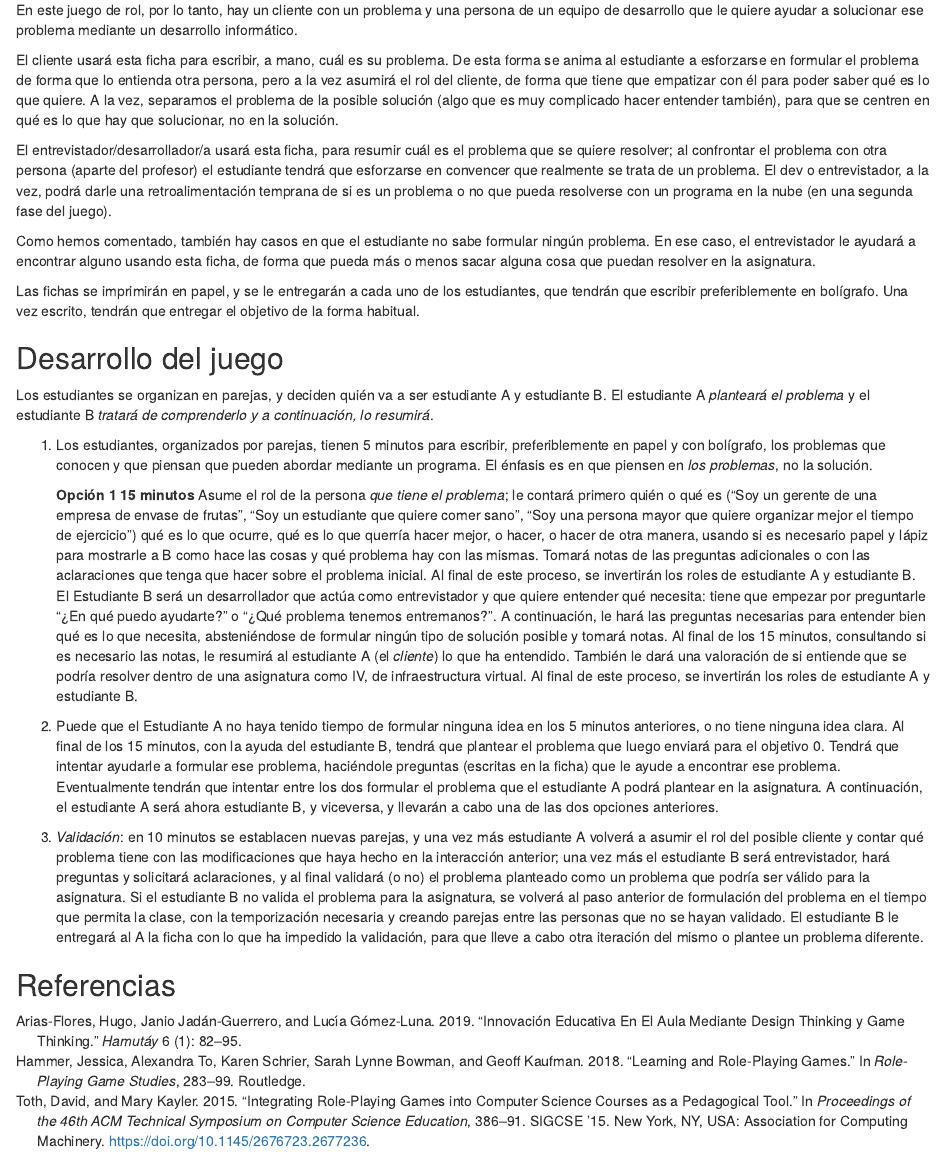
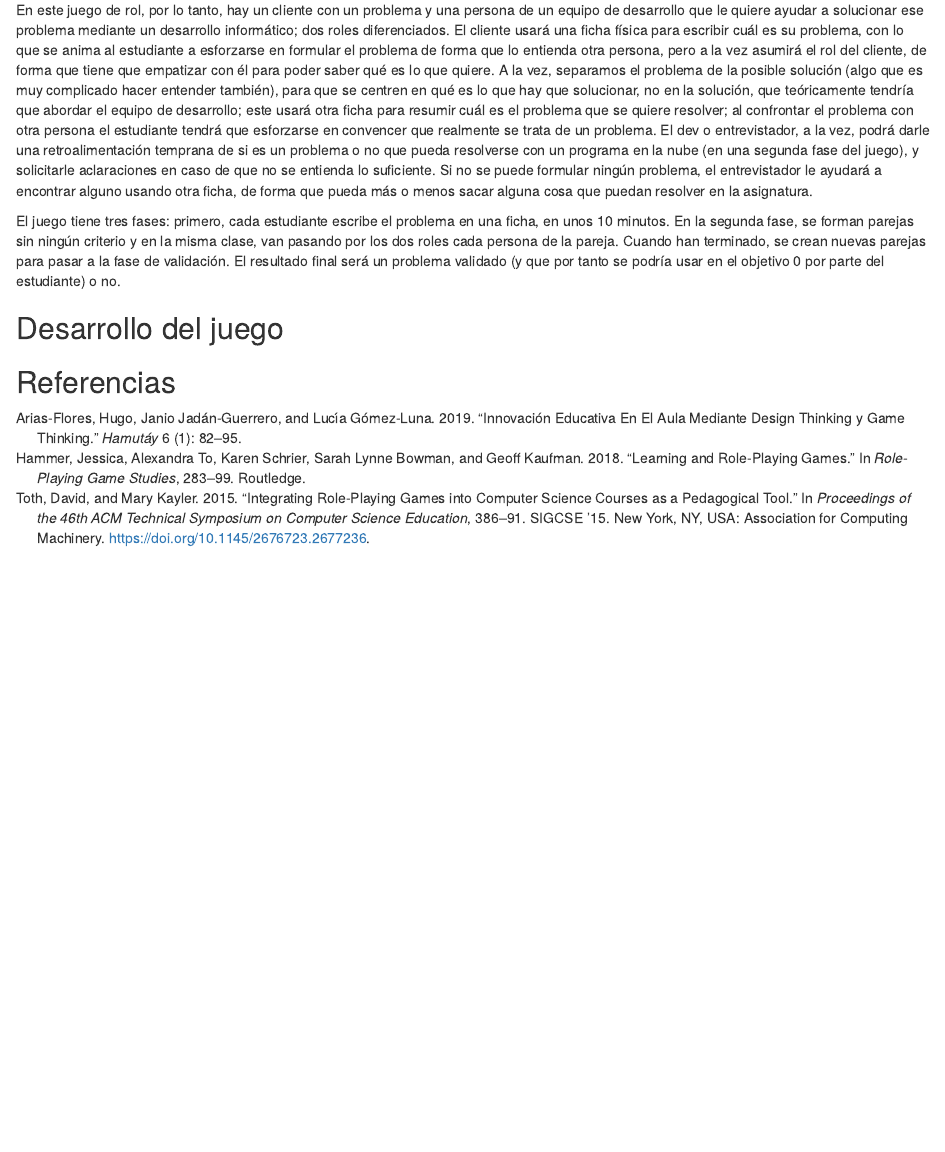
Before and after one commit to JJ/ivR, an R Markdown document (juego-rol.Rmd): the page in a window 1100 px wide, from 1020 px down. Rendered offline with R 4.5, knitr and Pandoc, with nearby package versions; drawn as R Markdown's standard HTML page in place of the format the file asks for.

Commit message:
Terminando la descripcion del juego

```diff
--- a/juego-rol.Rmd
+++ b/juego-rol.Rmd
@@ -26,74 +26,12 @@ En el guión del objetivo se les animaba a usar *design thinking* [@flores2019in
 
 Aunque no es de ningún modo habitual en educación superior, el uso de juegos de rol [@toth15,@hammer2018learning] ha recibido cierta atención en los últimos años, sobre todo desde la popularidad de los mismos en la población en general. En este caso es especialmente apropiado: queremos que el estudiante asuma *el rol* de su cliente, con lo que vamos a basarlo exactamente en eso: empatizar es literalmente ponerse en los zapatos de otra persona, el cliente en este caso, que tiene un problema, y entender cuál es el problema. Desde el punto de vista de la asignatura y de la enseñanza, empatizar debería proporcionar esa epifanía que vamos buscando. Al ponerte en los zapatos de tu cliente, entiendes que el problema que tiene es real y vas a intentar hacer lo posible para entenderlo, expresarlo y solucionarlo.
 
-En este juego de rol, por lo tanto, hay un cliente con un problema y una persona de un equipo de desarrollo que le quiere ayudar a solucionar ese problema mediante un desarrollo informático.
+En este juego de rol, por lo tanto, hay un cliente con un problema y una persona de un equipo de desarrollo que le quiere ayudar a solucionar ese problema mediante un desarrollo informático; dos roles diferenciados. El cliente usará una ficha física para escribir cuál es su problema, con lo que se anima al estudiante a esforzarse en formular el problema de forma que lo entienda otra persona, pero a la vez asumirá el rol del cliente, de forma que tiene que empatizar con él para poder saber qué es lo que quiere. A la vez, separamos el problema de la posible solución (algo que es muy complicado hacer entender también), para que se centren en qué es lo que hay que solucionar, no en la solución, que teóricamente tendría que abordar el equipo de desarrollo; este usará otra ficha para resumir cuál es el problema que se quiere resolver; al confrontar el problema con otra persona el estudiante tendrá que esforzarse en convencer que realmente se trata de un problema. El dev o entrevistador, a la vez, podrá darle una retroalimentación temprana de si es un problema o no que pueda resolverse con un programa en la nube (en una segunda fase del juego), y solicitarle aclaraciones en caso de que no se entienda lo suficiente. Si no se puede formular ningún problema, el entrevistador le ayudará a encontrar alguno usando otra ficha, de forma que pueda más o menos sacar alguna cosa que puedan resolver en la asignatura.
 
-El cliente usará esta ficha para escribir, a mano, cuál es su problema. De esta forma se anima al estudiante a esforzarse en formular el problema de forma que lo entienda otra persona, pero a la vez asumirá el rol del cliente, de forma que tiene que empatizar con él para poder saber qué es lo que quiere. A la vez, separamos el problema de la posible solución (algo que es muy complicado hacer entender también), para que se centren en qué es lo que hay que solucionar, no en la solución.
-
-El entrevistador/desarrollador/a usará esta ficha, para resumir cuál es el problema que se quiere resolver; al confrontar el problema con otra persona (aparte del profesor) el estudiante tendrá que esforzarse en convencer que realmente se trata de un problema. El dev o entrevistador, a la vez, podrá darle una retroalimentación temprana de si es un problema o no que pueda resolverse con un programa en la nube (en una segunda fase del juego).
-
-Como hemos comentado, también hay casos en que el estudiante no sabe formular ningún problema. En ese caso, el entrevistador le ayudará a encontrar alguno usando esta ficha, de forma que pueda más o menos sacar alguna cosa que puedan resolver en la asignatura.
-
-Las fichas se imprimirán en papel, y se le entregarán a cada uno de los estudiantes, que tendrán que escribir preferiblemente en bolígrafo. Una vez escrito, tendrán que entregar el objetivo de la forma habitual.
+El juego tiene tres fases: primero, cada estudiante escribe el problema en una ficha, en unos 10 minutos. En la segunda fase, se forman parejas sin ningún criterio y en la misma clase, van pasando por los dos roles cada persona de la pareja. Cuando han terminado, se crean nuevas parejas para pasar a la fase de validación. El resultado final será un problema validado (y que por tanto se podría usar en el objetivo 0 por parte del estudiante) o no.
 
 ## Desarrollo del juego
 
-Los estudiantes se organizan en parejas, y deciden quién va a ser
-estudiante A y estudiante B. El estudiante A *planteará el problema* y
-el estudiante B *tratará de comprenderlo y a continuación, lo resumirá*.
-
-1. Los
-estudiantes, organizados por parejas, tienen 5 minutos para escribir,
-preferiblemente en papel y con bolígrafo, los problemas que conocen y
-que piensan que pueden abordar mediante un programa. El énfasis es en
-que piensen en *los problemas*, no la solución. </td></tr>
-<tr><td> <strong>Opción 1</strong> <strong>15 minutos</strong> Asume
-el rol de la persona *que tiene el problema*; le contará
-primero quién o qué es ("Soy un gerente de una empresa de envase de
-frutas", "Soy un estudiante que quiere comer sano", "Soy una persona
-mayor que quiere organizar mejor el tiempo de ejercicio") qué es lo
-que ocurre, qué es lo que querría hacer mejor, o hacer, o hacer de
-otra manera, usando si es necesario papel y lápiz para mostrarle a B
-como hace las cosas y qué problema hay con las mismas. Tomará notas de
-las preguntas adicionales o con las aclaraciones que tenga que hacer
-sobre el problema inicial. Al final de este proceso, se invertirán los
-roles de estudiante A y estudiante B. El Estudiante B será un desarrollador que actúa como entrevistador y que
-quiere entender qué necesita: tiene que empezar por preguntarle "¿En
-qué puedo ayudarte?" o "¿Qué problema tenemos entremanos?". A
-continuación, le hará las preguntas necesarias para entender bien qué
-es lo que necesita, absteniéndose de formular ningún tipo de solución
-posible y tomará notas. Al final de los 15 minutos, consultando si es
-necesario las notas, le resumirá al estudiante A (el *cliente*)
-lo que ha entendido. También le dará una valoración de si entiende que
-se podría resolver dentro de una asignatura como IV, de
-infraestructura virtual. Al final de este proceso, se invertirán los
-roles de estudiante A y estudiante B.
-
-2. Puede que el Estudiante A
-no haya tenido tiempo de formular ninguna idea en los 5
-    minutos anteriores, o no tiene ninguna idea clara. Al final de los
-    15 minutos, con la ayuda del estudiante B, tendrá que plantear el
-    problema que luego enviará para el objetivo 0. Tendrá que intentar ayudarle
-a formular ese problema, haciéndole preguntas (escritas en la ficha) que le ayude a encontrar ese problema.
-Eventualmente tendrán
-que intentar entre los dos formular el problema que el estudiante A
-podrá plantear en la asignatura. A continuación, el estudiante A será ahora
-estudiante B, y viceversa, y llevarán a cabo una de las dos opciones
-anteriores.
-
-3. *Validación*: en 10 minutos se establacen nuevas parejas, y una vez más
-estudiante A volverá a asumir el rol del posible cliente y contar qué
-problema tiene con las modificaciones que haya hecho en la interacción
-anterior; una vez más el estudiante B será entrevistador, hará
-preguntas y solicitará aclaraciones, y al final validará (o no) el
-problema planteado como un problema que podría ser válido para la
-asignatura. Si el estudiante B no valida el problema para la
-     asignatura, se volverá al paso anterior de formulación del
-     problema en el tiempo que permita la clase, con la temporización
-     necesaria y creando parejas entre las personas que no se hayan
-     validado. El estudiante B le entregará al A la ficha con lo que
-     ha impedido la validación, para que lleve a cabo otra iteración
-     del mismo o plantee un problema diferente.
 
 
 ## Referencias
```
